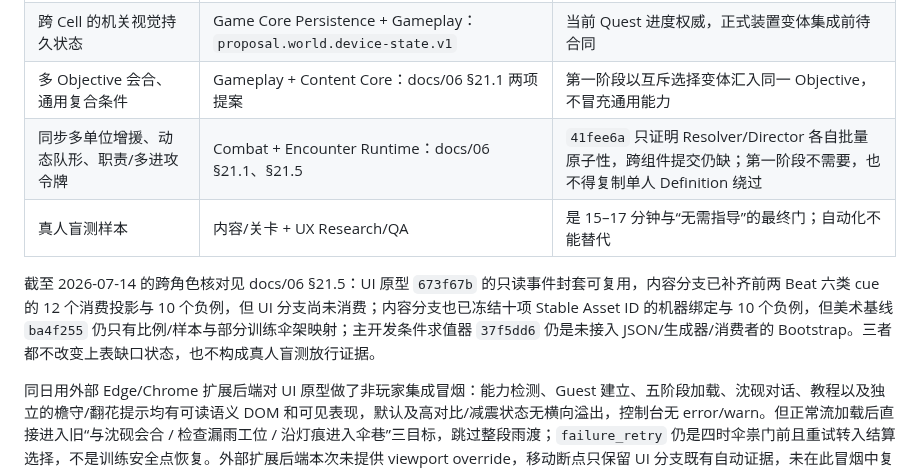
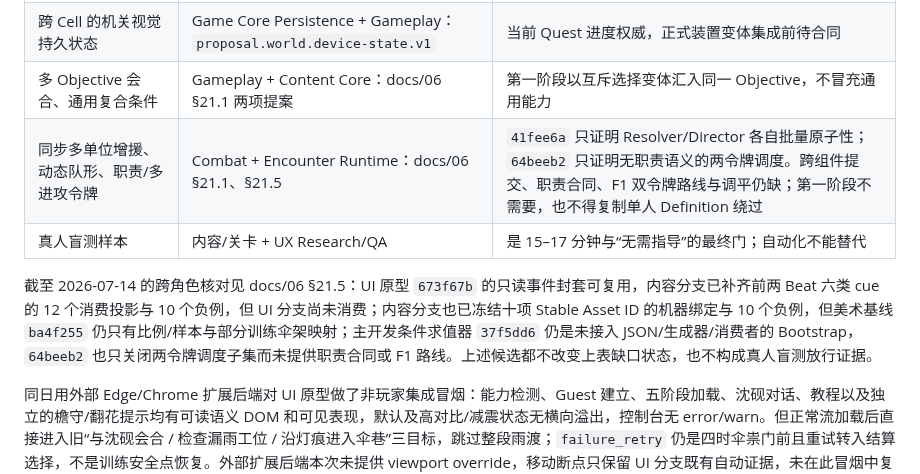
Before and after one commit to falling-feather/TianGongDu, a Markdown page: docs/07-1.0地区与内容蓝图.md, the part around the change. Drawn GitHub-style.

```diff
--- a/docs/07-1.0地区与内容蓝图.md
+++ b/docs/07-1.0地区与内容蓝图.md
@@ -417,10 +417,10 @@ M1 江南是质量金标准。M2/M3 允许在同一模板上更快生产，但
 | 失败次数驱动的替代对白或示范 | Gameplay + UI：`proposal.quest.wait-failure-alternative.v1` | 当前不在 JSON 造字段；先用即时失败反馈与安全点恢复 |
 | 跨 Cell 的机关视觉持久状态 | Game Core Persistence + Gameplay：`proposal.world.device-state.v1` | 当前 Quest 进度权威，正式装置变体集成前待合同 |
 | 多 Objective 会合、通用复合条件 | Gameplay + Content Core：docs/06 §21.1 两项提案 | 第一阶段以互斥选择变体汇入同一 Objective，不冒充通用能力 |
-| 同步多单位增援、动态队形、职责/多进攻令牌 | Combat + Encounter Runtime：docs/06 §21.1、§21.5 | `41fee6a` 只证明 Resolver/Director 各自批量原子性，跨组件提交仍缺；第一阶段不需要，也不得复制单人 Definition 绕过 |
+| 同步多单位增援、动态队形、职责/多进攻令牌 | Combat + Encounter Runtime：docs/06 §21.1、§21.5 | `41fee6a` 只证明 Resolver/Director 各自批量原子性；`64beeb2` 只证明无职责语义的两令牌调度。跨组件提交、职责合同、F1 双令牌路线与调平仍缺；第一阶段不需要，也不得复制单人 Definition 绕过 |
 | 真人盲测样本 | 内容/关卡 + UX Research/QA | 是 15–17 分钟与“无需指导”的最终门；自动化不能替代 |
 
-截至 2026-07-14 的跨角色核对见 docs/06 §21.5：UI 原型 `673f67b` 的只读事件封套可复用，内容分支已补齐前两 Beat 六类 cue 的 12 个消费投影与 10 个负例，但 UI 分支尚未消费；内容分支也已冻结十项 Stable Asset ID 的机器绑定与 10 个负例，但美术基线 `ba4f255` 仍只有比例/样本与部分训练伞架映射；主开发条件求值器 `37f5dd6` 仍是未接入 JSON/生成器/消费者的 Bootstrap。三者都不改变上表缺口状态，也不构成真人盲测放行证据。
+截至 2026-07-14 的跨角色核对见 docs/06 §21.5：UI 原型 `673f67b` 的只读事件封套可复用，内容分支已补齐前两 Beat 六类 cue 的 12 个消费投影与 10 个负例，但 UI 分支尚未消费；内容分支也已冻结十项 Stable Asset ID 的机器绑定与 10 个负例，但美术基线 `ba4f255` 仍只有比例/样本与部分训练伞架映射；主开发条件求值器 `37f5dd6` 仍是未接入 JSON/生成器/消费者的 Bootstrap，`64beeb2` 也只关闭两令牌调度子集而未提供职责合同或 F1 路线。上述候选都不改变上表缺口状态，也不构成真人盲测放行证据。
 
 同日用外部 Edge/Chrome 扩展后端对 UI 原型做了非玩家集成冒烟：能力检测、Guest 建立、五阶段加载、沈砚对话、教程以及独立的檐守/翻花提示均有可读语义 DOM 和可见表现，默认及高对比/减震状态无横向溢出，控制台无 error/warn。但正常流加载后直接进入旧“与沈砚会合 / 检查漏雨工位 / 沿灯痕进入伞巷”三目标，跳过整段雨渡；`failure_retry` 仍是四时伞祟门前且重试转入结算选择，不是训练安全点恢复。外部扩展后端本次未提供 viewport override，移动断点只保留 UI 分支既有自动证据，未在此冒烟中复验。结论是通用表面可消费、内容桥尚未接线；该记录不得写入 P01–P05。
 
```
Also changed, not shown: docs/06-内容生产规范.md (+1 -0 lines).
